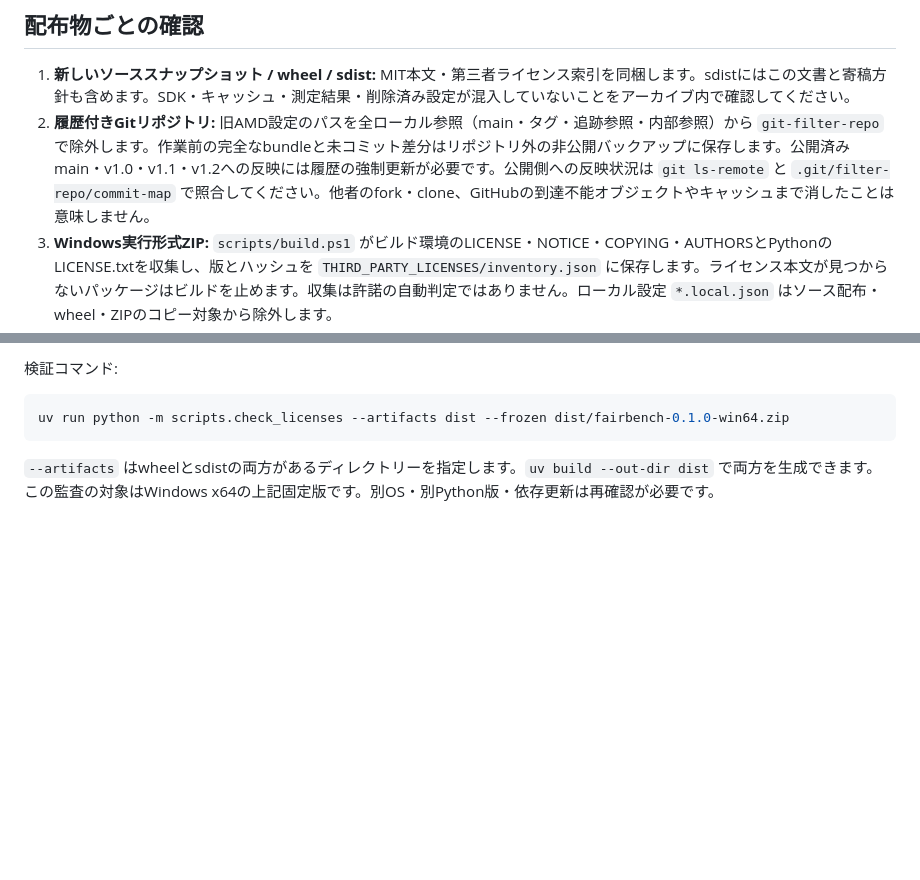
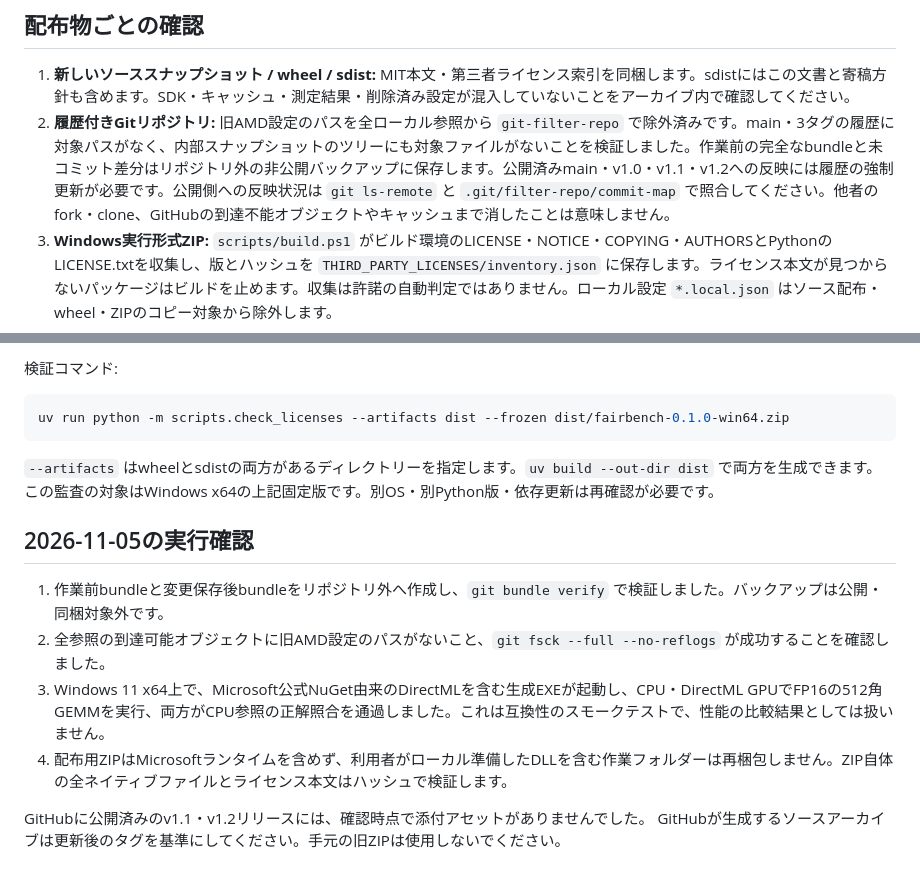
Before and after one commit to kazukiminemura/fair_AI_benchmark, a Markdown page: docs/LICENSING.md, 2 parts joined by grey strips. Rendered like a GitHub page; blank space fills up the shorter version.

Commit message:
docs: 履歴整理と実行確認の結果を記録
公開判断の根拠を残すため、旧AMD設定の履歴除外、バックアップ検証、公式DirectMLでのCPU・GPU実行確認と旧リリースの状態を記録する。

```diff
--- a/docs/LICENSING.md
+++ b/docs/LICENSING.md
@@ -44,7 +44,7 @@ uv run fairbench run --targets VitisAIExecutionProvider --workloads precision_ge
 ## 配布物ごとの確認
 
 1. **新しいソーススナップショット / wheel / sdist:** MIT本文・第三者ライセンス索引を同梱します。sdistにはこの文書と寄稿方針も含めます。SDK・キャッシュ・測定結果・削除済み設定が混入していないことをアーカイブ内で確認してください。
-2. **履歴付きGitリポジトリ:** 旧AMD設定のパスを全ローカル参照（main・タグ・追跡参照・内部参照）から `git-filter-repo` で除外します。作業前の完全なbundleと未コミット差分はリポジトリ外の非公開バックアップに保存します。公開済みmain・v1.0・v1.1・v1.2への反映には履歴の強制更新が必要です。公開側への反映状況は `git ls-remote` と `.git/filter-repo/commit-map` で照合してください。他者のfork・clone、GitHubの到達不能オブジェクトやキャッシュまで消したことは意味しません。
+2. **履歴付きGitリポジトリ:** 旧AMD設定のパスを全ローカル参照から `git-filter-repo` で除外済みです。main・3タグの履歴に対象パスがなく、内部スナップショットのツリーにも対象ファイルがないことを検証しました。作業前の完全なbundleと未コミット差分はリポジトリ外の非公開バックアップに保存します。公開済みmain・v1.0・v1.1・v1.2への反映には履歴の強制更新が必要です。公開側への反映状況は `git ls-remote` と `.git/filter-repo/commit-map` で照合してください。他者のfork・clone、GitHubの到達不能オブジェクトやキャッシュまで消したことは意味しません。
 3. **Windows実行形式ZIP:** `scripts/build.ps1` がビルド環境のLICENSE・NOTICE・COPYING・AUTHORSとPythonのLICENSE.txtを収集し、版とハッシュを `THIRD_PARTY_LICENSES/inventory.json` に保存します。ライセンス本文が見つからないパッケージはビルドを止めます。収集は許諾の自動判定ではありません。ローカル設定 `*.local.json` はソース配布・wheel・ZIPのコピー対象から除外します。
 4. **Windows x64 ZIPのネイティブDLL:** 下記の版・構成について配布条件と出所を確認しました。`NATIVE_INVENTORY.json` が全DLL・PYD・EXEのSHA256・コンポーネント・版・出所を記録します。未確認の出所・版やMicrosoftシステムランタイムの混入はビルドを失敗させます。ZIPはMITソースと、個別のライセンスに従うランタイムを合わせた配布物です。ZIP内の全DLLをMITと呼ばないでください。
 5. **古い配布物:** 作成済みZIP・wheel・ソースアーカイブは自動で修正されません。今回の変更から再ビルドしたものを使い、既存リリース添付物も個別に差し替えてください。
@@ -95,3 +95,13 @@ uv run python -m scripts.check_licenses --artifacts dist --frozen dist/fairbench
 
 `--artifacts` はwheelとsdistの両方があるディレクトリーを指定します。`uv build --out-dir dist` で両方を生成できます。
 この監査の対象はWindows x64の上記固定版です。別OS・別Python版・依存更新は再確認が必要です。
+
+## 2026-11-05の実行確認
+
+1. 作業前bundleと変更保存後bundleをリポジトリ外へ作成し、`git bundle verify` で検証しました。バックアップは公開・同梱対象外です。
+2. 全参照の到達可能オブジェクトに旧AMD設定のパスがないこと、`git fsck --full --no-reflogs` が成功することを確認しました。
+3. Windows 11 x64上で、Microsoft公式NuGet由来のDirectMLを含む生成EXEが起動し、CPU・DirectML GPUでFP16の512角GEMMを実行、両方がCPU参照の正解照合を通過しました。これは互換性のスモークテストで、性能の比較結果としては扱いません。
+4. 配布用ZIPはMicrosoftランタイムを含めず、利用者がローカル準備したDLLを含む作業フォルダーは再梱包しません。ZIP自体の全ネイティブファイルとライセンス本文はハッシュで検証します。
+
+GitHubに公開済みのv1.1・v1.2リリースには、確認時点で添付アセットがありませんでした。
+GitHubが生成するソースアーカイブは更新後のタグを基準にしてください。手元の旧ZIPは使用しないでください。
```
